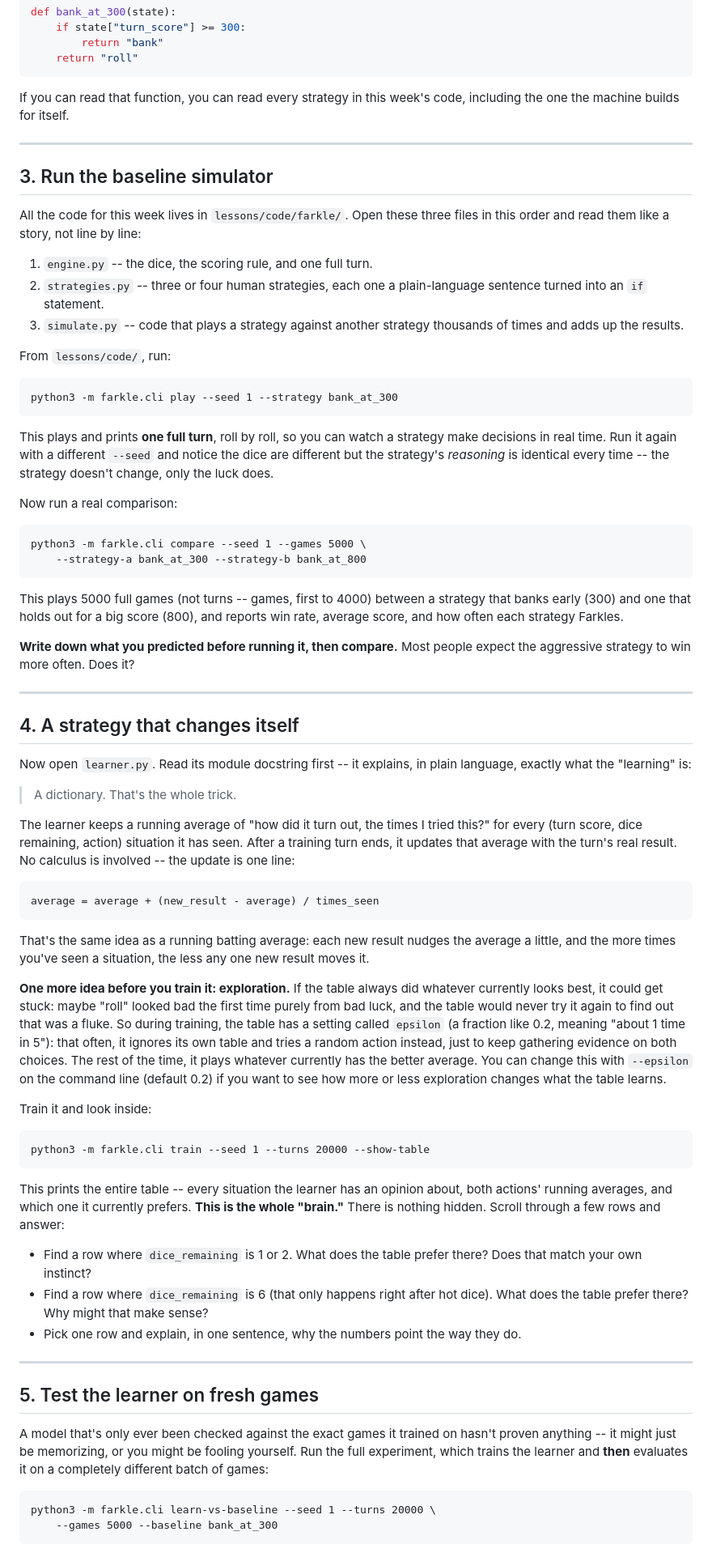
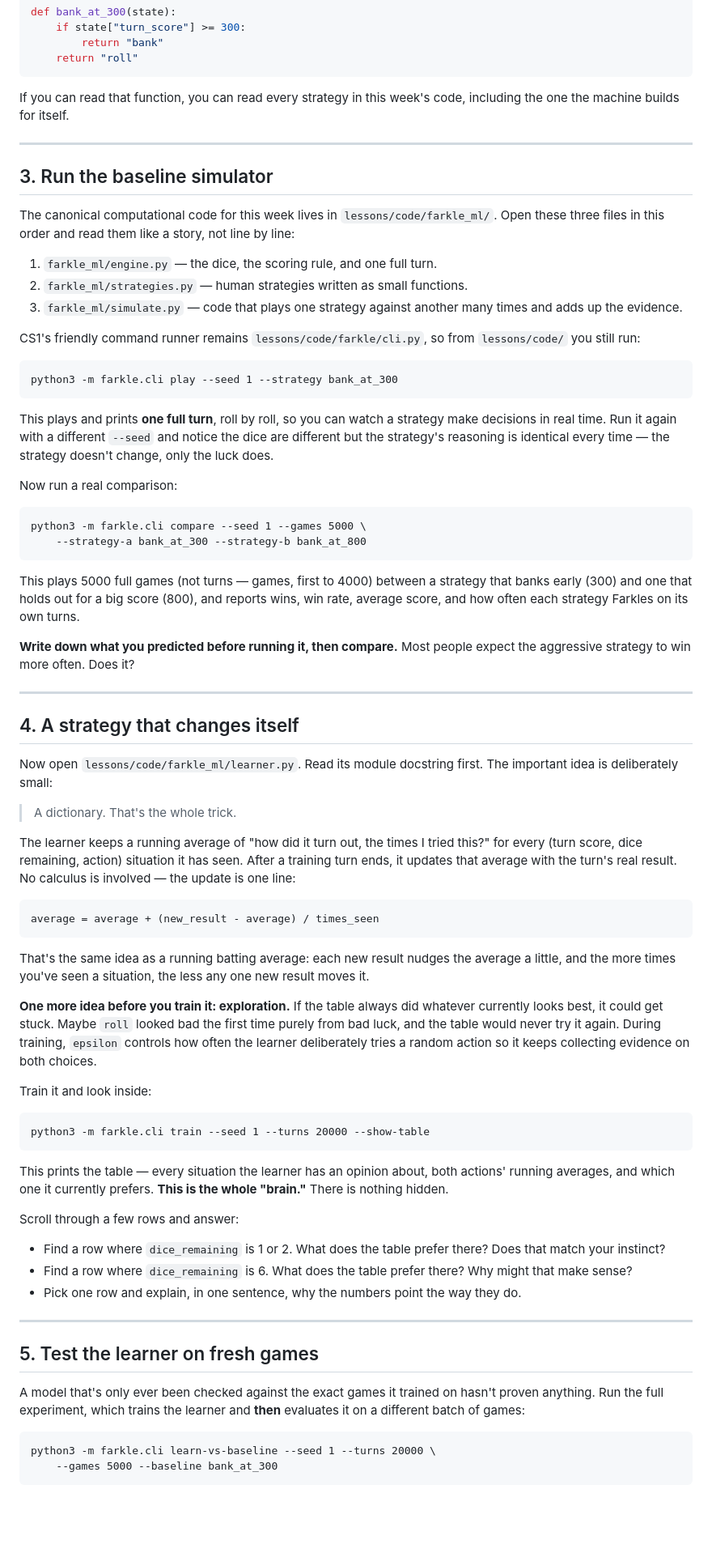
Before and after one commit to jeremy-evert/computer_science_1, a Markdown page: lessons/10-farkle-ml.md, the part around one of its changes. Shown at 81% size. GitHub-like rendering; blank space fills up the shorter version.

Commit message:
Point CS1 Farkle lesson at canonical shared core

````diff
--- a/lessons/10-farkle-ml.md
+++ b/lessons/10-farkle-ml.md
@@ -97,111 +68,76 @@ def bank_at_300(state):
     return "roll"
 ```
 
-If you can read that function, you can read every strategy in this
-week's code, including the one the machine builds for itself.
+If you can read that function, you can read every strategy in this week's code, including the one the machine builds for itself.
 
 ---
 
 ## 3. Run the baseline simulator
 
-All the code for this week lives in `lessons/code/farkle/`. Open these
-three files in this order and read them like a story, not line by line:
+The canonical computational code for this week lives in `lessons/code/farkle_ml/`. Open these three files in this order and read them like a story, not line by line:
 
-1. `engine.py` -- the dice, the scoring rule, and one full turn.
-2. `strategies.py` -- three or four human strategies, each one a
-   plain-language sentence turned into an `if` statement.
-3. `simulate.py` -- code that plays a strategy against another strategy
-   thousands of times and adds up the results.
+1. `farkle_ml/engine.py` — the dice, the scoring rule, and one full turn.
+2. `farkle_ml/strategies.py` — human strategies written as small functions.
+3. `farkle_ml/simulate.py` — code that plays one strategy against another many times and adds up the evidence.
 
-From `lessons/code/`, run:
+CS1's friendly command runner remains `lessons/code/farkle/cli.py`, so from `lessons/code/` you still run:
 
-```
+```text
 python3 -m farkle.cli play --seed 1 --strategy bank_at_300
 ```
 
-This plays and prints **one full turn**, roll by roll, so you can watch
-a strategy make decisions in real time. Run it again with a different
-`--seed` and notice the dice are different but the strategy's *reasoning*
-is identical every time -- the strategy doesn't change, only the luck
-does.
+This plays and prints **one full turn**, roll by roll, so you can watch a strategy make decisions in real time. Run it again with a different `--seed` and notice the dice are different but the strategy's reasoning is identical every time — the strategy doesn't change, only the luck does.
 
 Now run a real comparison:
 
-```
+```text
 python3 -m farkle.cli compare --seed 1 --games 5000 \
     --strategy-a bank_at_300 --strategy-b bank_at_800
 ```
 
-This plays 5000 full games (not turns -- games, first to 4000) between a
-strategy that banks early (300) and one that holds out for a big score
-(800), and reports win rate, average score, and how often each strategy
-Farkles.
+This plays 5000 full games (not turns — games, first to 4000) between a strategy that banks early (300) and one that holds out for a big score (800), and reports wins, win rate, average score, and how often each strategy Farkles on its own turns.
 
-**Write down what you predicted before running it, then compare.** Most
-people expect the aggressive strategy to win more often. Does it?
+**Write down what you predicted before running it, then compare.** Most people expect the aggressive strategy to win more often. Does it?
 
 ---
 
 ## 4. A strategy that changes itself
 
-Now open `learner.py`. Read its module docstring first -- it explains,
-in plain language, exactly what the "learning" is:
+Now open `lessons/code/farkle_ml/learner.py`. Read its module docstring first. The important idea is deliberately small:
 
 > A dictionary. That's the whole trick.
 
-The learner keeps a running average of "how did it turn out, the times I
-tried this?" for every (turn score, dice remaining, action) situation it
-has seen. After a training turn ends, it updates that average with the
-turn's real result. No calculus is involved -- the update is one line:
+The learner keeps a running average of "how did it turn out, the times I tried this?" for every (turn score, dice remaining, action) situation it has seen. After a training turn ends, it updates that average with the turn's real result. No calculus is involved — the update is one line:
 
 ```python
 average = average + (new_result - average) / times_seen
 ```
 
-That's the same idea as a running batting average: each new result nudges
-the average a little, and the more times you've seen a situation, the
-less any one new result moves it.
+That's the same idea as a running batting average: each new result nudges the average a little, and the more times you've seen a situation, the less any one new result moves it.
 
-**One more idea before you train it: exploration.** If the table always
-did whatever currently looks best, it could get stuck: maybe "roll"
-looked bad the first time purely from bad luck, and the table would
-never try it again to find out that was a fluke. So during training,
-the table has a setting called `epsilon` (a fraction like 0.2, meaning
-"about 1 time in 5"): that often, it ignores its own table and tries a
-random action instead, just to keep gathering evidence on both choices.
-The rest of the time, it plays whatever currently has the better average.
-You can change this with `--epsilon` on the command line (default 0.2)
-if you want to see how more or less exploration changes what the table
-learns.
+**One more idea before you train it: exploration.** If the table always did whatever currently looks best, it could get stuck. Maybe `roll` looked bad the first time purely from bad luck, and the table would never try it again. During training, `epsilon` controls how often the learner deliberately tries a random action so it keeps collecting evidence on both choices.
 
 Train it and look inside:
 
-```
+```text
 python3 -m farkle.cli train --seed 1 --turns 20000 --show-table
 ```
 
-This prints the entire table -- every situation the learner has an
-opinion about, both actions' running averages, and which one it
-currently prefers. **This is the whole "brain."** There is nothing
-hidden. Scroll through a few rows and answer:
+This prints the table — every situation the learner has an opinion about, both actions' running averages, and which one it currently prefers. **This is the whole "brain."** There is nothing hidden.
 
-- Find a row where `dice_remaining` is 1 or 2. What does the table
-  prefer there? Does that match your own instinct?
-- Find a row where `dice_remaining` is 6 (that only happens right after
-  hot dice). What does the table prefer there? Why might that make sense?
-- Pick one row and explain, in one sentence, why the numbers point the
-  way they do.
+Scroll through a few rows and answer:
+
+- Find a row where `dice_remaining` is 1 or 2. What does the table prefer there? Does that match your instinct?
+- Find a row where `dice_remaining` is 6. What does the table prefer there? Why might that make sense?
+- Pick one row and explain, in one sentence, why the numbers point the way they do.
 
 ---
 
 ## 5. Test the learner on fresh games
 
-A model that's only ever been checked against the exact games it trained
-on hasn't proven anything -- it might just be memorizing, or you might be
-fooling yourself. Run the full experiment, which trains the learner and
-**then** evaluates it on a completely different batch of games:
+A model that's only ever been checked against the exact games it trained on hasn't proven anything. Run the full experiment, which trains the learner and **then** evaluates it on a different batch of games:
 
-```
+```text
 python3 -m farkle.cli learn-vs-baseline --seed 1 --turns 20000 \
     --games 5000 --baseline bank_at_300
 ```
````
Also changed, not shown: other parts of lessons/10-farkle-ml.md (+37 -85 lines).
